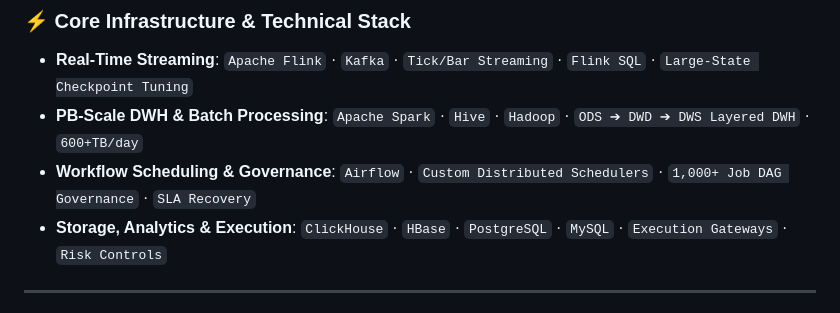
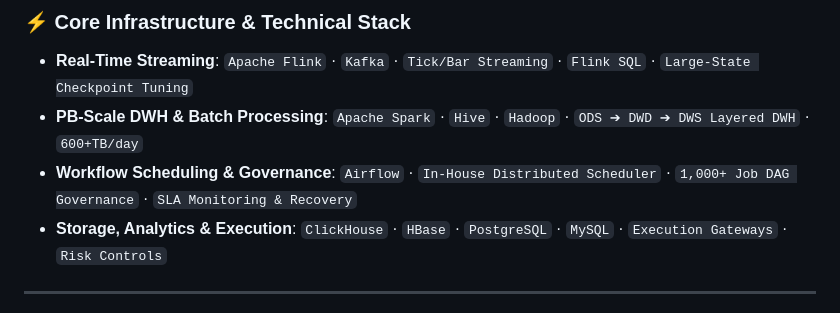
Before and after one commit to Shadowell/Shadowell, a Markdown page: README.md, the part around the change. Drawn GitHub-style.

Commit message:
docs: emphasize in-house distributed scheduler in workflow governance section

```diff
--- a/README.md
+++ b/README.md
@@ -23,7 +23,7 @@ Dedicated to building practical, end-to-end quantitative infrastructures that se
 
 - **Real-Time Streaming**: `Apache Flink` · `Kafka` · `Tick/Bar Streaming` · `Flink SQL` · `Large-State Checkpoint Tuning`
 - **PB-Scale DWH & Batch Processing**: `Apache Spark` · `Hive` · `Hadoop` · `ODS ➔ DWD ➔ DWS Layered DWH` · `600+TB/day`
-- **Workflow Scheduling & Governance**: `Airflow` · `Custom Distributed Schedulers` · `1,000+ Job DAG Governance` · `SLA Recovery`
+- **Workflow Scheduling & Governance**: `Airflow` · `In-House Distributed Scheduler` · `1,000+ Job DAG Governance` · `SLA Monitoring & Recovery`
 - **Storage, Analytics & Execution**: `ClickHouse` · `HBase` · `PostgreSQL` · `MySQL` · `Execution Gateways` · `Risk Controls`
 
 ---
```
Also changed, not shown: README_CN.md (+1 -1 lines).
